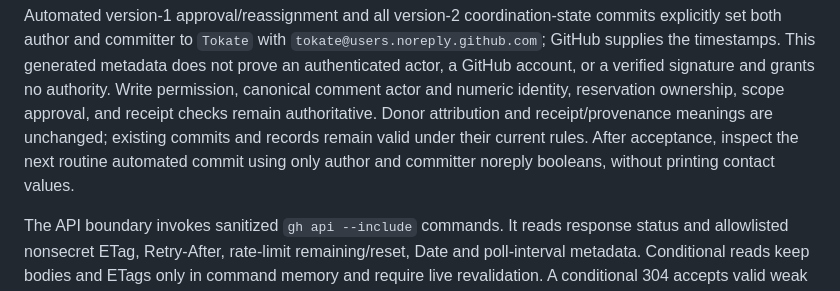
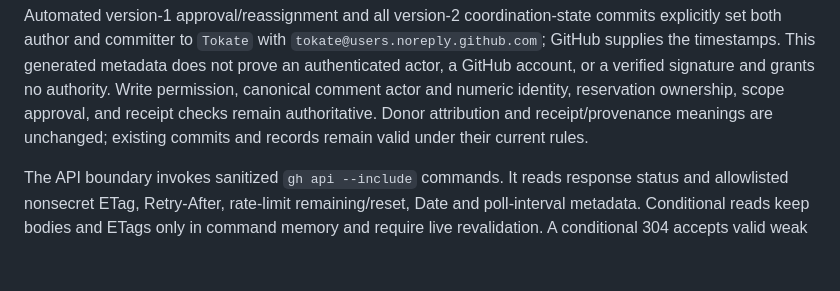
Before and after one commit to donuts-are-good/tokate, a Markdown page: docs/transparency.md, the part around the change. GitHub-like rendering; blank space fills up the shorter version.

Commit message:
Remove internal acceptance instructions from issue #83 documentation
Owner correction authored with Codex/OpenAI gpt-6.1-sol high. Remove only two campaign instruction lines, preserving published attribution behavior.

```diff
--- a/docs/transparency.md
+++ b/docs/transparency.md
@@ -68,8 +68,6 @@ signature and grants no authority. Write permission, canonical comment actor
 and numeric identity, reservation ownership, scope approval, and receipt checks
 remain authoritative. Donor attribution and receipt/provenance meanings are
 unchanged; existing commits and records remain valid under their current rules.
-After acceptance, inspect the next routine automated commit using only author
-and committer noreply booleans, without printing contact values.
 
 The API boundary invokes sanitized `gh api --include` commands. It reads response
 status and allowlisted nonsecret ETag, Retry-After, rate-limit remaining/reset,
```
